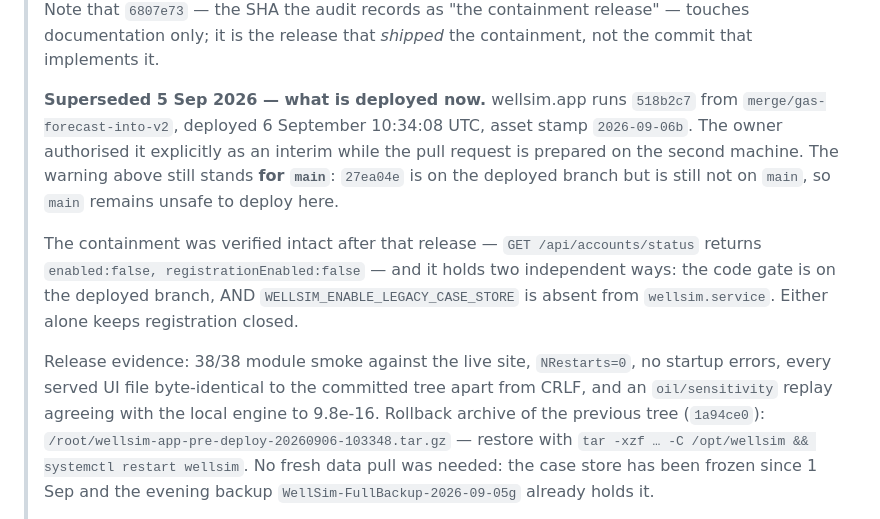
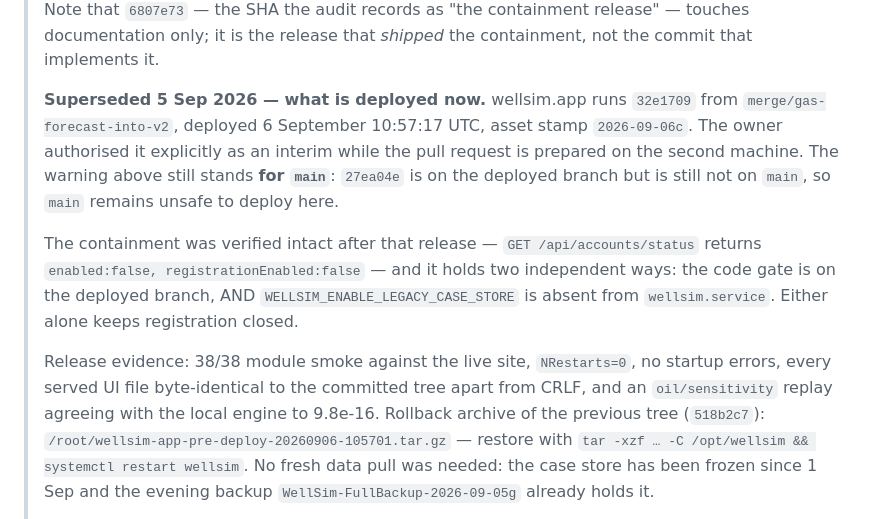
Before and after one commit to aleimam/wellsim, a Markdown page: docs/deploy.md, the part around the change. Drawn GitHub-style.

```diff
--- a/docs/deploy.md
+++ b/docs/deploy.md
@@ -190,8 +190,8 @@ www.thepwf.net {
 > *shipped* the containment, not the commit that implements it.
 >
 > **Superseded 5 Sep 2026 — what is deployed now.** wellsim.app runs
-> `518b2c7` from `merge/gas-forecast-into-v2`, deployed 6 September 10:34:08 UTC,
-> asset stamp `2026-09-06b`. The owner authorised it explicitly as an interim while
+> `32e1709` from `merge/gas-forecast-into-v2`, deployed 6 September 10:57:17 UTC,
+> asset stamp `2026-09-06c`. The owner authorised it explicitly as an interim while
 > the pull request is prepared on the second machine. The warning above still
 > stands **for `main`**: `27ea04e` is on the deployed branch but is still not
 > on `main`, so `main` remains unsafe to deploy here.
@@ -205,8 +205,8 @@ www.thepwf.net {
 > Release evidence: 38/38 module smoke against the live site, `NRestarts=0`,
 > no startup errors, every served UI file byte-identical to the committed tree
 > apart from CRLF, and an `oil/sensitivity` replay agreeing with the local
-> engine to 9.8e-16. Rollback archive of the previous tree (`1a94ce0`):
-> `/root/wellsim-app-pre-deploy-20260906-103348.tar.gz` — restore with
+> engine to 9.8e-16. Rollback archive of the previous tree (`518b2c7`):
+> `/root/wellsim-app-pre-deploy-20260906-105701.tar.gz` — restore with
 > `tar -xzf … -C /opt/wellsim && systemctl restart wellsim`. No fresh data
 > pull was needed: the case store has been frozen since 1 Sep and the evening
 > backup `WellSim-FullBackup-2026-09-05g` already holds it.
```
Also changed, not shown: HANDOVER.md (+8 -8 lines).
